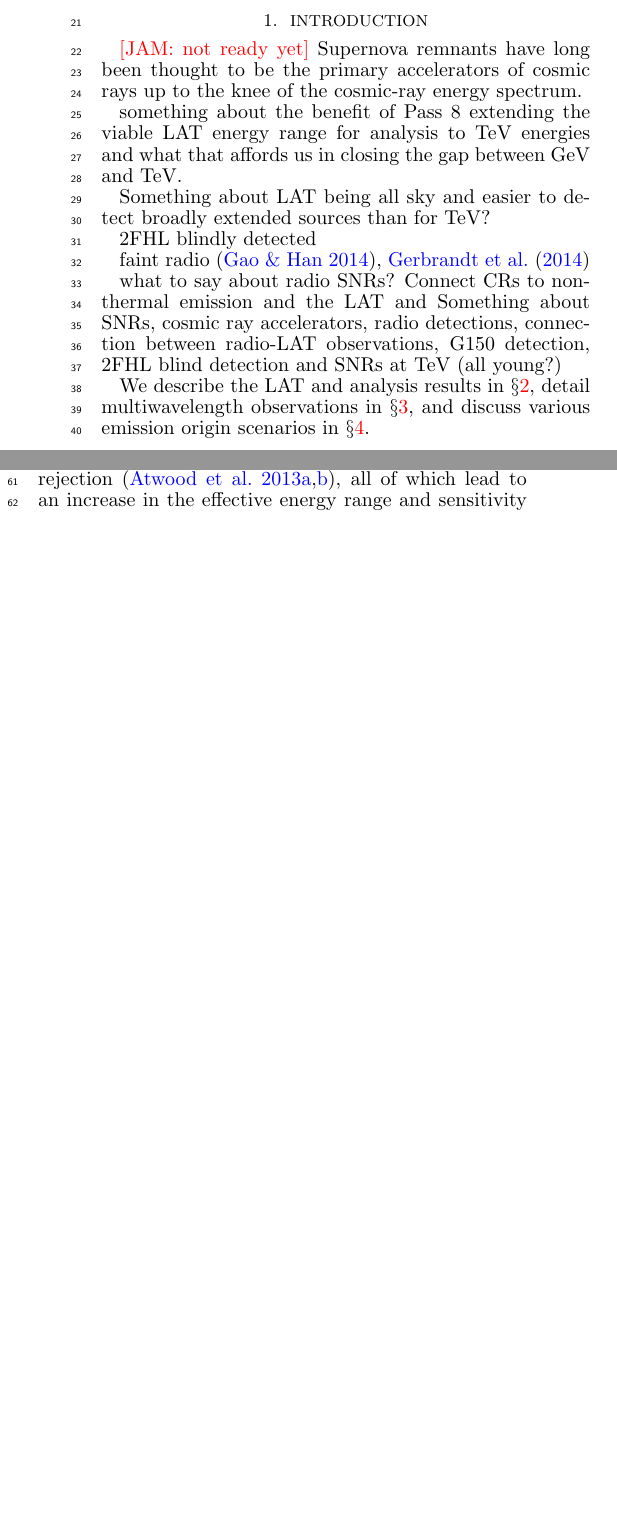
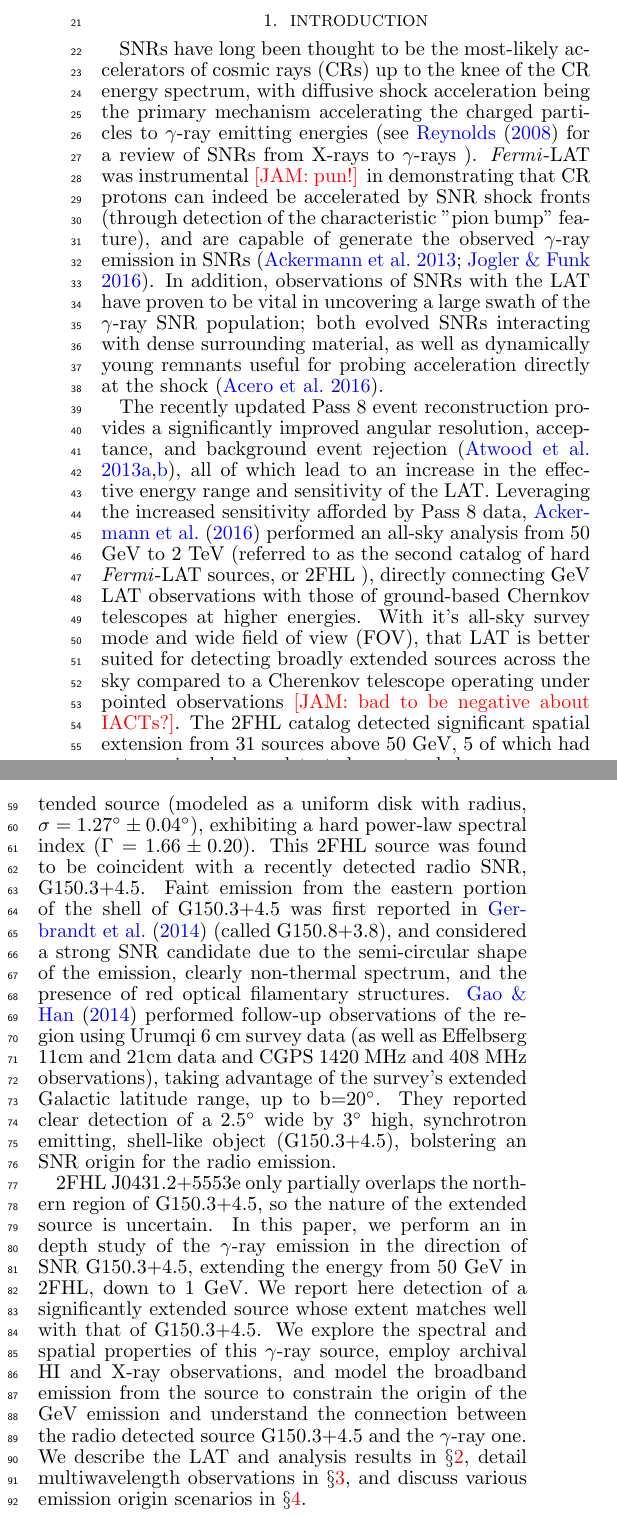
Before and after one commit to bbw7561135/G150paper, a LaTeX document (G150paper.tex): two parts of the columns of page 1 of 8, joined at a grey line, cut so that both start at the same text, the shorter picture padded with empty space. The pictures show the PDF file G150paper.pdf that the author committed with the source.

Commit message:
Added intro
-Mostly just added text for intro

```diff
--- a/G150paper.tex
+++ b/G150paper.tex
@@ -97,20 +97,14 @@ We report here a dedicated analysis of the \gam{} emission around supernova remn
 %%%%%%%%%%%%%%%%%%%%%%%%%%%%%%%%%%%%%%%%%%%%%%%%%%%%%%%%%%%%%%%%
 
 \section{Introduction}
-\jamie{not ready yet} Supernova remnants have long been thought to be the primary accelerators of cosmic rays up to the knee of the cosmic-ray energy spectrum.
+SNRs have long been thought to be the most-likely accelerators of cosmic rays (CRs) up to the knee of the CR energy spectrum, with diffusive shock acceleration being the primary mechanism accelerating the charged particles to \gam{} emitting energies (see \cite{Reynolds08} for a review of  SNRs from X-rays to \gam{}s ). \Fermi{}-LAT was instrumental \jamie{pun!} in demonstrating that CR protons can indeed be accelerated by SNR shock fronts (through detection of the characteristic "pion bump" feature), and are capable of generate the observed \gam{} emission in SNRs \citep{W44pion, Jogler16}. In addition, observations of SNRs with the LAT have proven to be vital in uncovering a large swath of the \gam{} SNR population; both evolved SNRs interacting with dense surrounding material, as well as dynamically young remnants useful for probing acceleration directly at the shock \citep{snrCat}.
 
-something about the benefit of Pass 8 extending the viable LAT energy range for analysis to TeV energies and what that affords us in closing the gap between GeV and TeV.
+The recently updated Pass 8 event reconstruction provides a significantly improved angular resolution,  acceptance, and background event rejection \citep{atwood13b,atwood13}, all of which lead to an increase in the effective energy range and sensitivity of the LAT. Leveraging the increased sensitivity afforded by Pass 8 data, \cite{2FHL} performed an all-sky analysis from 50 GeV to 2 TeV (referred to as the second catalog of hard \Fermi{}-LAT sources, or 2FHL ), directly connecting GeV LAT observations  with those of ground-based Chernkov telescopes at higher energies. With it's all-sky survey mode and wide field of view (FOV), that LAT is better suited for detecting broadly extended sources across the sky compared to a Cherenkov telescope operating under pointed observations \jamie{bad to be negative about IACTs?}. The 2FHL catalog detected significant spatial extension from 31 sources above 50 GeV, 5 of which had not previously been detected as extended.
 
-Something about LAT being all sky and easier to detect broadly extended sources than for TeV?
+Of particular interest, one of the 5 blindly detected sources, 2FHL J0431.2+5553e, was a large extended source  (modeled as a uniform disk with radius, ${\rm \sigma = 1.27^\circ \pm 0.04^\circ}$), exhibiting a hard power-law spectral index ($\Gamma = 1.66 \pm 0.20$). This 2FHL source was found to be coincident with a recently detected radio SNR, \Gone{}. Faint emission from the eastern portion of the shell of \Gone{} was first reported in \cite{Gerbrandt14} (called G150.8+3.8), and considered a strong SNR candidate due to the semi-circular shape of the emission, clearly non-thermal spectrum, and the presence of red optical filamentary structures. \cite{Gao14} performed follow-up observations of the region using Urumqi 6 cm survey data (as well as Effelbserg 11cm and 21cm data and CGPS 1420 MHz and 408 MHz observations), taking advantage of the survey's extended Galactic latitude range, up to b=20$^\circ$. They reported clear detection of a 2.5$^\circ$ wide by 3$^\circ$ high, synchrotron emitting, shell-like object (\Gone{}),  bolstering an SNR origin for the radio emission.
 
-2FHL blindly detected
-
-faint radio \citep{Gao14}, \cite{Gerbrandt14}
-
-what to say about radio SNRs? Connect CRs to nonthermal emission and the LAT and
-Something about SNRs, cosmic ray accelerators, radio detections, connection between radio-LAT observations, G150 detection, 2FHL blind detection and SNRs at TeV (all young?)
-
-We describe the LAT and analysis results in $\S$\ref{sec:LATobs}, detail
+2FHL J0431.2+5553e only partially overlaps the northern region of \Gone{}, so the nature of the extended source is uncertain. In this paper, we perform an in depth study of the \gam{} emission in the direction of SNR \Gone{}, extending the energy from 50 GeV in 2FHL, down to 1 GeV.  We report here  detection of  a significantly extended source whose extent matches well with that of \Gone{}. We explore the spectral and spatial properties of this \gam{} source, employ archival HI and X-ray observations, and model the broadband emission from the source
+to constrain the origin of the GeV emission and understand the connection between the radio detected source \Gone{} and the \gam{} one. We describe the LAT and analysis results in $\S$\ref{sec:LATobs}, detail
 multiwavelength observations in $\S$\ref{sec:Multiwave}, and discuss various emission origin scenarios in $\S$\ref{sec:Discuss}.
 %%%%%%%%%%%%%%%%%%%%%%%%%%%%%%%%%%%%%%%%%%%%%%%%%%%%%%%%%%%%%%%%
 %
```
Also changed, not shown: G150paper.pdf, G150paper.tex (4 more changed lines), 1 other file.
